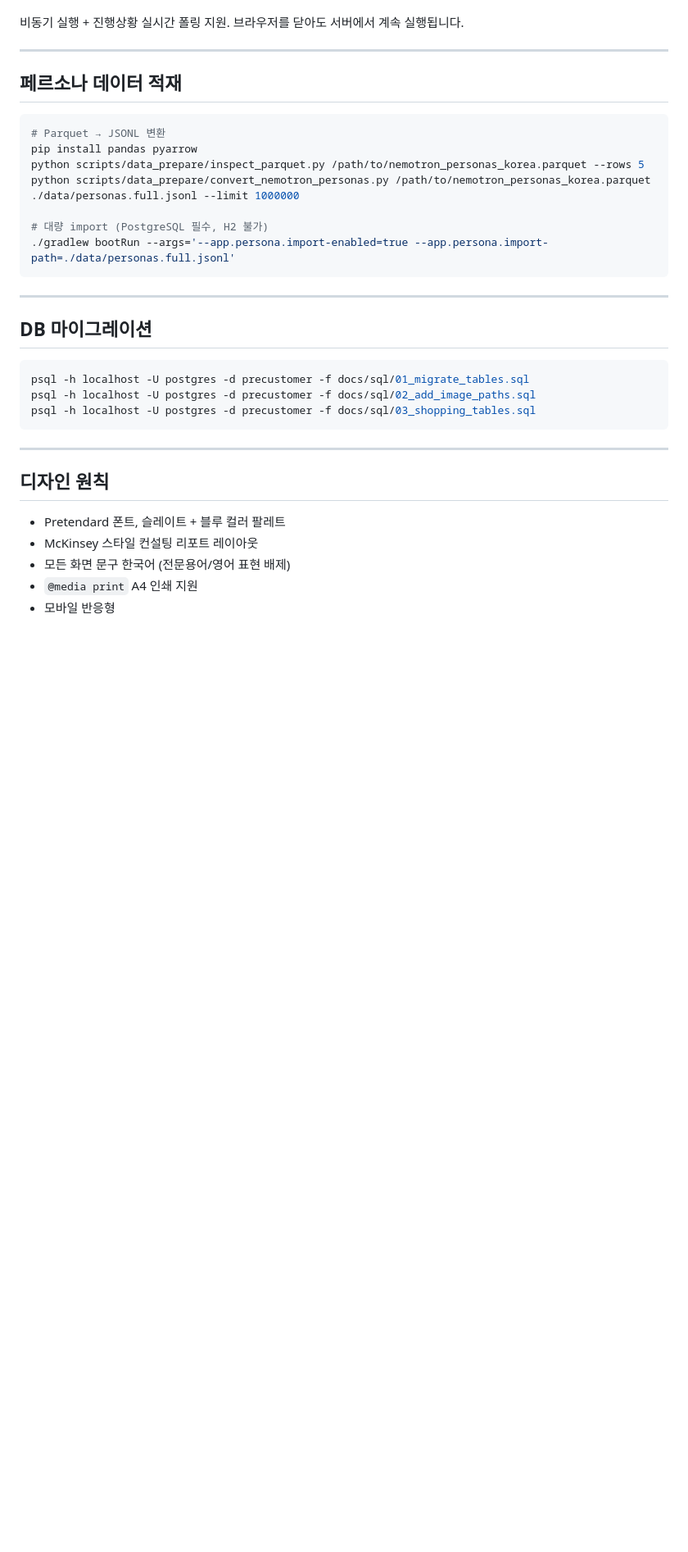
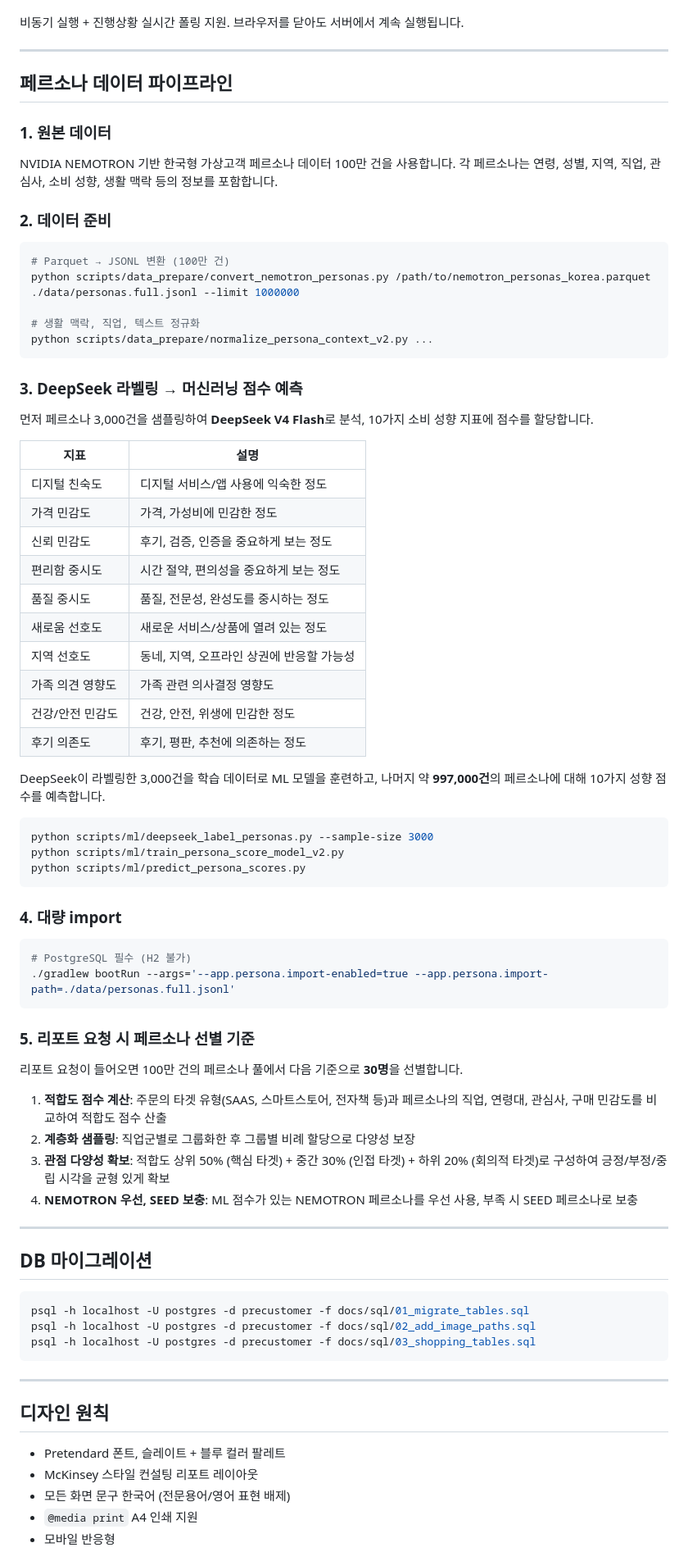
Before and after one commit to sesungg/PreCustomer, a Markdown page: README.md, the part around the change. Shown at 82% size. Rendered like a GitHub page; blank space fills up the shorter version.

Commit message:
docs: 페르소나 데이터 파이프라인 상세 설명 추가
- NEMOTRON 100만건 데이터 설명
- DeepSeek 3,000건 라벨링 → ML 997,000건 점수 예측 흐름
- 10가지 소비 성향 지표 상세
- 리포트 요청 시 페르소나 선별 기준 (적합도 + 계층화 + 다양성)

Co-Authored-By: Claude Opus 4.7 <noreply@anthropic.com>

````diff
--- a/README.md
+++ b/README.md
@@ -119,17 +119,62 @@ H2 콘솔: `http://localhost:8080/h2-console` (JDBC URL: `jdbc:h2:mem:precustome
 
 ---
 
-## 페르소나 데이터 적재
+## 페르소나 데이터 파이프라인
+
+### 1. 원본 데이터
+
+NVIDIA NEMOTRON 기반 한국형 가상고객 페르소나 데이터 100만 건을 사용합니다. 각 페르소나는 연령, 성별, 지역, 직업, 관심사, 소비 성향, 생활 맥락 등의 정보를 포함합니다.
+
+### 2. 데이터 준비
 
 ```bash
-# Parquet → JSONL 변환
-pip install pandas pyarrow
-python scripts/data_prepare/inspect_parquet.py /path/to/nemotron_personas_korea.parquet --rows 5
+# Parquet → JSONL 변환 (100만 건)
 python scripts/data_prepare/convert_nemotron_personas.py /path/to/nemotron_personas_korea.parquet ./data/personas.full.jsonl --limit 1000000
 
-# 대량 import (PostgreSQL 필수, H2 불가)
+# 생활 맥락, 직업, 텍스트 정규화
+python scripts/data_prepare/normalize_persona_context_v2.py ...
+```
+
+### 3. DeepSeek 라벨링 → 머신러닝 점수 예측
+
+먼저 페르소나 3,000건을 샘플링하여 **DeepSeek V4 Flash**로 분석, 10가지 소비 성향 지표에 점수를 할당합니다.
+
+| 지표 | 설명 |
+| ---- | ---- |
+| 디지털 친숙도 | 디지털 서비스/앱 사용에 익숙한 정도 |
+| 가격 민감도 | 가격, 가성비에 민감한 정도 |
+| 신뢰 민감도 | 후기, 검증, 인증을 중요하게 보는 정도 |
+| 편리함 중시도 | 시간 절약, 편의성을 중요하게 보는 정도 |
+| 품질 중시도 | 품질, 전문성, 완성도를 중시하는 정도 |
+| 새로움 선호도 | 새로운 서비스/상품에 열려 있는 정도 |
+| 지역 선호도 | 동네, 지역, 오프라인 상권에 반응할 가능성 |
+| 가족 의견 영향도 | 가족 관련 의사결정 영향도 |
+| 건강/안전 민감도 | 건강, 안전, 위생에 민감한 정도 |
+| 후기 의존도 | 후기, 평판, 추천에 의존하는 정도 |
+
+DeepSeek이 라벨링한 3,000건을 학습 데이터로 ML 모델을 훈련하고, 나머지 약 **997,000건**의 페르소나에 대해 10가지 성향 점수를 예측합니다.
+
+```bash
+python scripts/ml/deepseek_label_personas.py --sample-size 3000
+python scripts/ml/train_persona_score_model_v2.py
+python scripts/ml/predict_persona_scores.py
+```
+
+### 4. 대량 import
+
+```bash
+# PostgreSQL 필수 (H2 불가)
 ./gradlew bootRun --args='--app.persona.import-enabled=true --app.persona.import-path=./data/personas.full.jsonl'
 ```
+
+### 5. 리포트 요청 시 페르소나 선별 기준
+
+리포트 요청이 들어오면 100만 건의 페르소나 풀에서 다음 기준으로 **30명**을 선별합니다.
+
+1. **적합도 점수 계산**: 주문의 타겟 유형(SAAS, 스마트스토어, 전자책 등)과 페르소나의 직업, 연령대, 관심사, 구매 민감도를 비교하여 적합도 점수 산출
+2. **계층화 샘플링**: 직업군별로 그룹화한 후 그룹별 비례 할당으로 다양성 보장
+3. **관점 다양성 확보**: 적합도 상위 50% (핵심 타겟) + 중간 30% (인접 타겟) + 하위 20% (회의적 타겟)로 구성하여 긍정/부정/중립 시각을 균형 있게 확보
+4. **NEMOTRON 우선, SEED 보충**: ML 점수가 있는 NEMOTRON 페르소나를 우선 사용, 부족 시 SEED 페르소나로 보충
 
 ---
 
````
